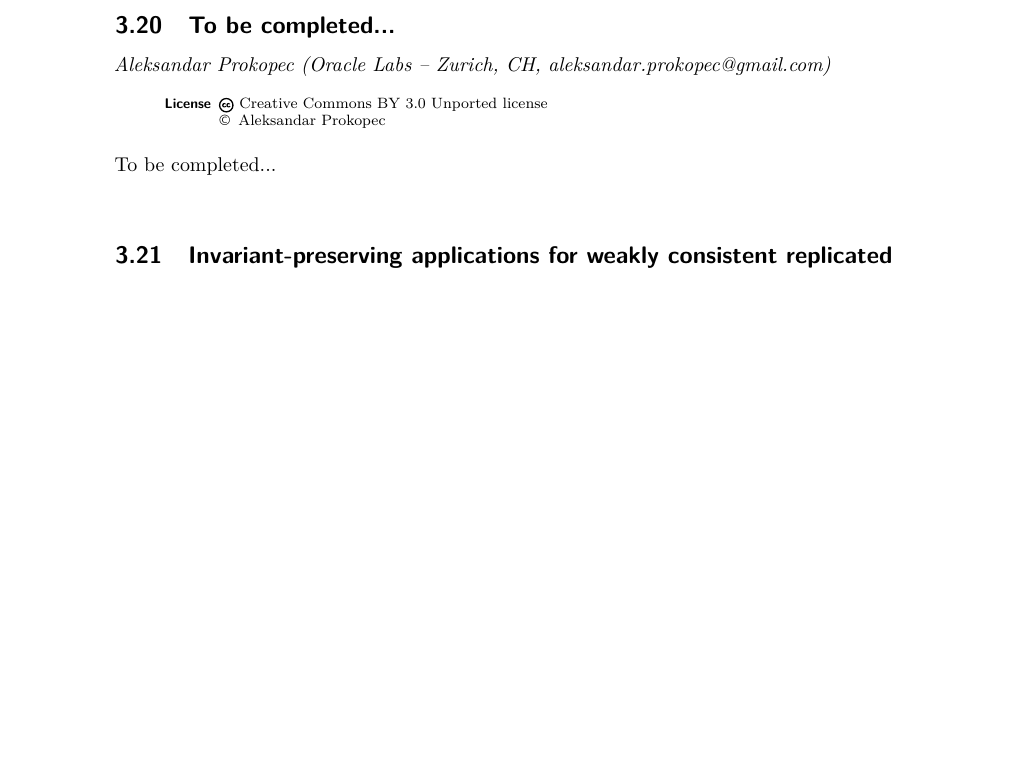
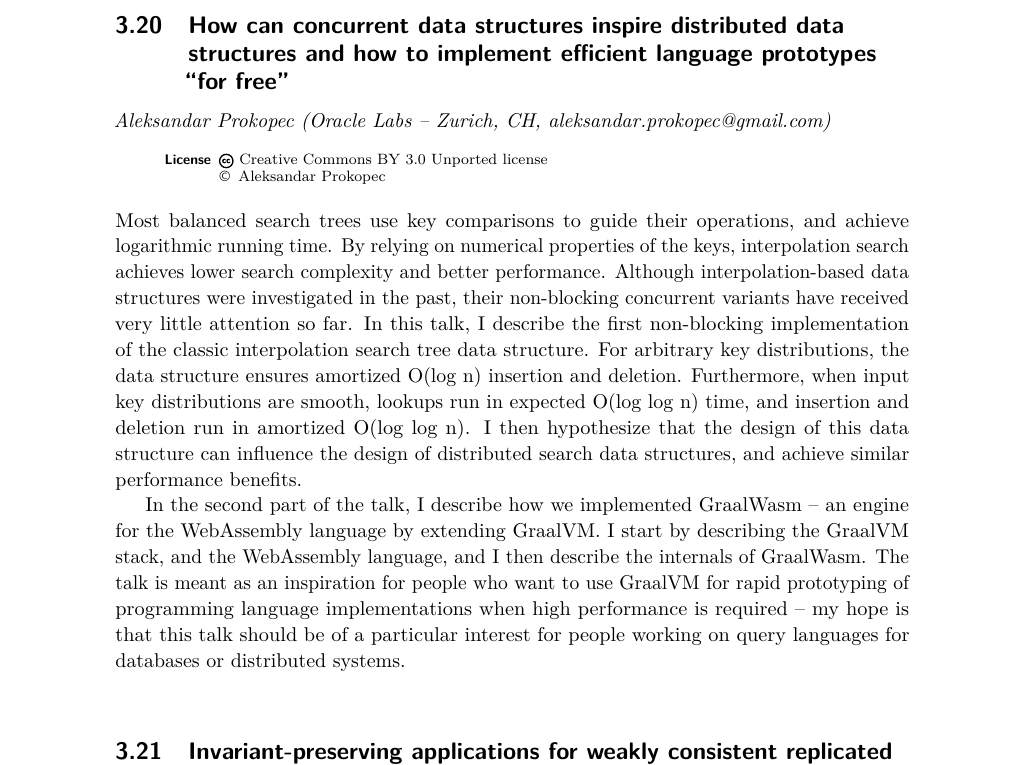
Before and after one commit to pl4ds/pl4ds-dagstuhl-seminar-2019-final-report, a LaTeX document (dagrep_v009_i010_pXXX_s19442.tex): part of page 14 of 15 before the commit and part of page 14 of 16 after it, cut at the place of the change, the shorter picture padded with empty space. Compiled offline with pdfLaTeX.

Commit message:
Add abstract Prokopec

```diff
--- a/dagrep_v009_i010_pXXX_s19442.tex
+++ b/dagrep_v009_i010_pXXX_s19442.tex
@@ -325,12 +325,35 @@ Timed Rebeca is an extension of Rebeca in which network and computational delays
 There exists a useful purely functional subset of distributed programming.  Purely functional distributed computations do not interact with the real world (because all inputs must be known in advance), but they support message asynchrony and reordering, and can be used to build networks of communicating agents.  General distributed programming consists of purely functional distributed programming plus interaction points for real-world interactions.  We are working on a design language, called PROP (Piecewise Relative Observable Purity) to specify distributed systems explicitly as a purely functional core plus interaction points.  We aim to turn this into a practical tool that can leverage the powerful techniques available to functional programming for distributed systems design.
 
 %%%%%%%%%%%%%%%%
-\abstracttitle{To be completed...}
+\abstracttitle{How can concurrent data structures inspire distributed data structures and how to implement efficient language prototypes ``for free''}
 \abstractauthor[Aleksandar Prokopec]{Aleksandar Prokopec (Oracle Labs  --  Zurich, CH, aleksandar.prokopec@gmail.com)}
 
 \license
 
-To be completed...
+Most balanced search trees use key comparisons to guide their
+operations, and achieve logarithmic running time. By relying on
+numerical properties of the keys, interpolation search achieves lower
+search complexity and better performance. Although interpolation-based
+data structures were investigated in the past, their non-blocking
+concurrent variants have received very little attention so far. In
+this talk, I describe the first non-blocking implementation of the
+classic interpolation search tree data structure. For arbitrary key
+distributions, the data structure ensures amortized O(log n) insertion
+and deletion. Furthermore, when input key distributions are smooth,
+lookups run in expected O(log log n) time, and insertion and deletion
+run in amortized O(log log n). I then hypothesize that the design of
+this data structure can influence the design of distributed search
+data structures, and achieve similar performance benefits.
+
+In the second part of the talk, I describe how we implemented
+GraalWasm -- an engine for the WebAssembly language by extending
+GraalVM. I start by describing the GraalVM stack, and the WebAssembly
+language, and I then describe the internals of GraalWasm. The talk is
+meant as an inspiration for people who want to use GraalVM for rapid
+prototyping of programming language implementations when high
+performance is required -- my hope is that this talk should be of a
+particular interest for people working on query languages for
+databases or distributed systems.
 
 %%%%%%%%%%%%%%%%%%%%%%%%%%%%%%%%%%%%%%%%%%%%%%
 \abstracttitle{Invariant-preserving applications for weakly consistent replicated databases}
```
